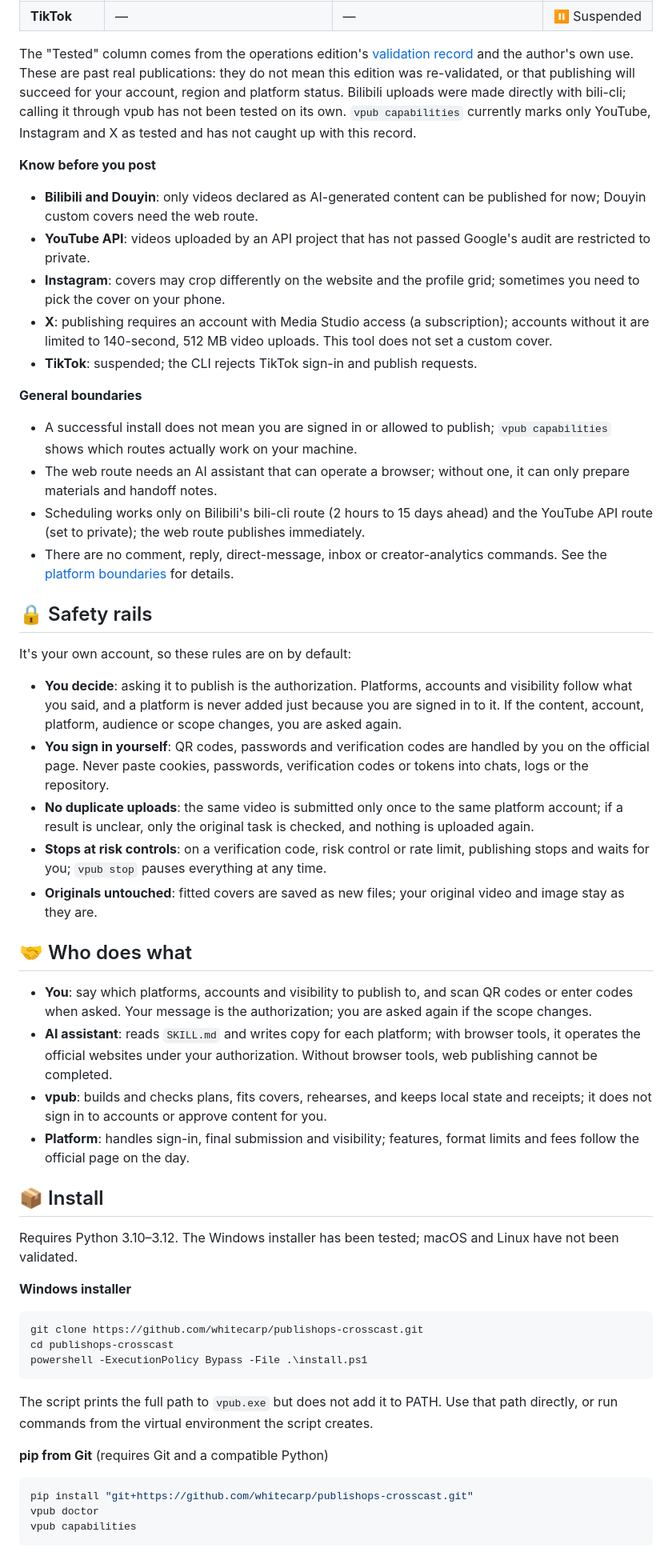
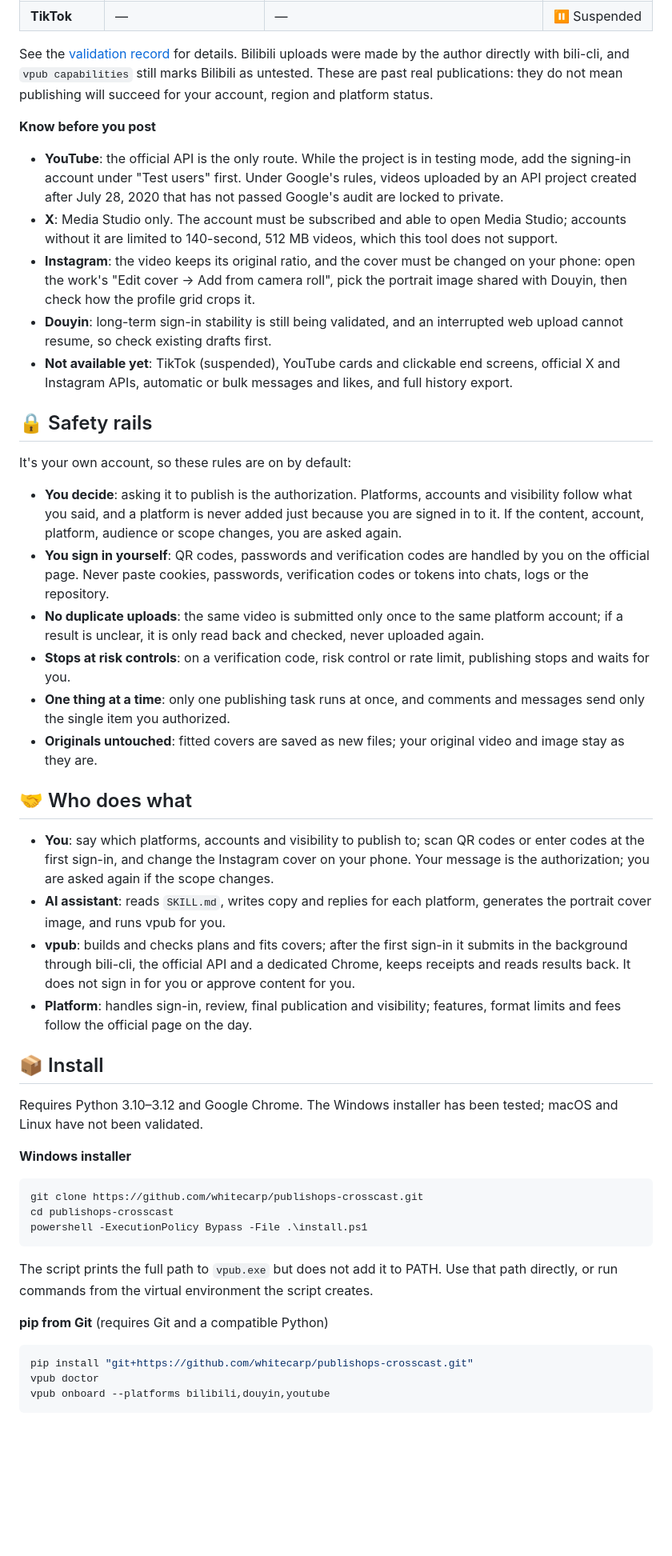
Before and after one commit to whitecarp/publishops-crosscast, a Markdown page: README_EN.md, the part around one of its changes. Shown at 80% size. Drawn GitHub-style; blank space fills up the shorter version.

````diff
--- a/README_EN.md
+++ b/README_EN.md
@@ -116,21 +134,14 @@ When a platform needs you to scan a QR code or verify, CrossCast can send you an
 | **TikTok** | — | — | ⏸️&nbsp;Suspended |
 
-The "Tested" column comes from the operations edition's [validation record](https://github.com/whitecarp/agentic-work-lab/blob/main/tools/publishops-crosscast/docs/VALIDATION_EN.md) and the author's own use. These are past real publications: they do not mean this edition was re-validated, or that publishing will succeed for your account, region and platform status. Bilibili uploads were made directly with bili-cli; calling it through vpub has not been tested on its own. `vpub capabilities` currently marks only YouTube, Instagram and X as tested and has not caught up with this record.
+See the [validation record](docs/VALIDATION_EN.md) for details. Bilibili uploads were made by the author directly with bili-cli, and `vpub capabilities` still marks Bilibili as untested. These are past real publications: they do not mean publishing will succeed for your account, region and platform status.
 
 **Know before you post**
 
-- **Bilibili and Douyin**: only videos declared as AI-generated content can be published for now; Douyin custom covers need the web route.
-- **YouTube API**: videos uploaded by an API project that has not passed Google's audit are restricted to private.
-- **Instagram**: covers may crop differently on the website and the profile grid; sometimes you need to pick the cover on your phone.
-- **X**: publishing requires an account with Media Studio access (a subscription); accounts without it are limited to 140-second, 512 MB video uploads. This tool does not set a custom cover.
-- **TikTok**: suspended; the CLI rejects TikTok sign-in and publish requests.
-
-**General boundaries**
-
-- A successful install does not mean you are signed in or allowed to publish; `vpub capabilities` shows which routes actually work on your machine.
-- The web route needs an AI assistant that can operate a browser; without one, it can only prepare materials and handoff notes.
-- Scheduling works only on Bilibili's bili-cli route (2 hours to 15 days ahead) and the YouTube API route (set to private); the web route publishes immediately.
-- There are no comment, reply, direct-message, inbox or creator-analytics commands. See the [platform boundaries](docs/PLATFORMS_EN.md) for details.
+- **YouTube**: the official API is the only route. While the project is in testing mode, add the signing-in account under "Test users" first. Under Google's rules, videos uploaded by an API project created after July 28, 2020 that has not passed Google's audit are locked to private.
+- **X**: Media Studio only. The account must be subscribed and able to open Media Studio; accounts without it are limited to 140-second, 512 MB videos, which this tool does not support.
+- **Instagram**: the video keeps its original ratio, and the cover must be changed on your phone: open the work's "Edit cover → Add from camera roll", pick the portrait image shared with Douyin, then check how the profile grid crops it.
+- **Douyin**: long-term sign-in stability is still being validated, and an interrupted web upload cannot resume, so check existing drafts first.
+- **Not available yet**: TikTok (suspended), YouTube cards and clickable end screens, official X and Instagram APIs, automatic or bulk messages and likes, and full history export.
 
 ## 🔒 Safety rails
 
@@ -138,20 +149,21 @@ It's your own account, so these rules are on by default:
 
 - **You decide**: asking it to publish is the authorization. Platforms, accounts and visibility follow what you said, and a platform is never added just because you are signed in to it. If the content, account, platform, audience or scope changes, you are asked again.
 - **You sign in yourself**: QR codes, passwords and verification codes are handled by you on the official page. Never paste cookies, passwords, verification codes or tokens into chats, logs or the repository.
-- **No duplicate uploads**: the same video is submitted only once to the same platform account; if a result is unclear, only the original task is checked, and nothing is uploaded again.
-- **Stops at risk controls**: on a verification code, risk control or rate limit, publishing stops and waits for you; `vpub stop` pauses everything at any time.
+- **No duplicate uploads**: the same video is submitted only once to the same platform account; if a result is unclear, it is only read back and checked, never uploaded again.
+- **Stops at risk controls**: on a verification code, risk control or rate limit, publishing stops and waits for you.
+- **One thing at a time**: only one publishing task runs at once, and comments and messages send only the single item you authorized.
 - **Originals untouched**: fitted covers are saved as new files; your original video and image stay as they are.
 
 ## 🤝 Who does what
 
-- **You**: say which platforms, accounts and visibility to publish to, and scan QR codes or enter codes when asked. Your message is the authorization; you are asked again if the scope changes.
-- **AI assistant**: reads `SKILL.md` and writes copy for each platform; with browser tools, it operates the official websites under your authorization. Without browser tools, web publishing cannot be completed.
-- **vpub**: builds and checks plans, fits covers, rehearses, and keeps local state and receipts; it does not sign in to accounts or approve content for you.
-- **Platform**: handles sign-in, final submission and visibility; features, format limits and fees follow the official page on the day.
+- **You**: say which platforms, accounts and visibility to publish to; scan QR codes or enter codes at the first sign-in, and change the Instagram cover on your phone. Your message is the authorization; you are asked again if the scope changes.
+- **AI assistant**: reads `SKILL.md`, writes copy and replies for each platform, generates the portrait cover image, and runs vpub for you.
+- **vpub**: builds and checks plans and fits covers; after the first sign-in it submits in the background through bili-cli, the official API and a dedicated Chrome, keeps receipts and reads results back. It does not sign in for you or approve content for you.
+- **Platform**: handles sign-in, review, final publication and visibility; features, format limits and fees follow the official page on the day.
 
 ## 📦 Install
 
-Requires Python 3.10–3.12. The Windows installer has been tested; macOS and Linux have not been validated.
+Requires Python 3.10–3.12 and Google Chrome. The Windows installer has been tested; macOS and Linux have not been validated.
 
 **Windows installer**
 
@@ -168,6 +180,6 @@ The script prints the full path to `vpub.exe` but does not add it to PATH. Use t
 ```sh
 pip install "git+https://github.com/whitecarp/publishops-crosscast.git"
 vpub doctor
-vpub capabilities
+vpub onboard --platforms bilibili,douyin,youtube
 ```
 
````
Also changed, not shown: other parts of README_EN.md (+90 -58 lines), README_ZH_TW.md (+105 -79 lines).
